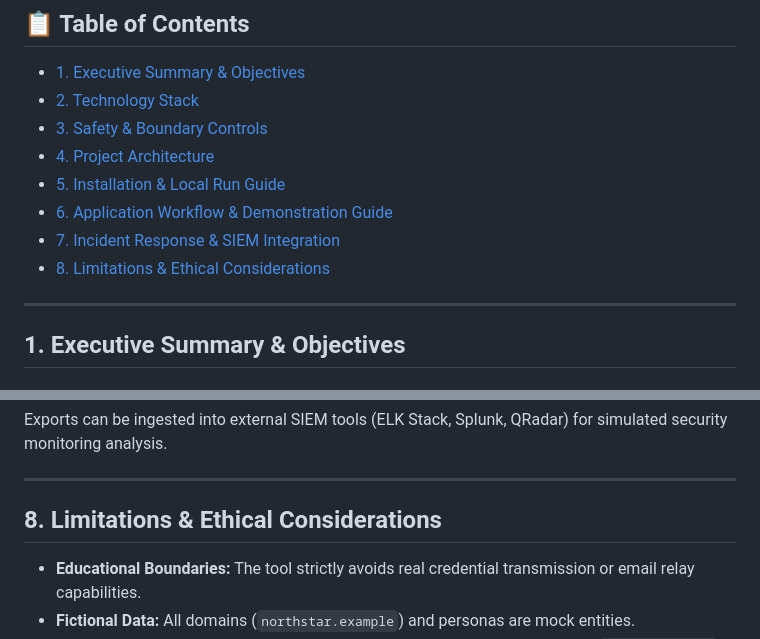
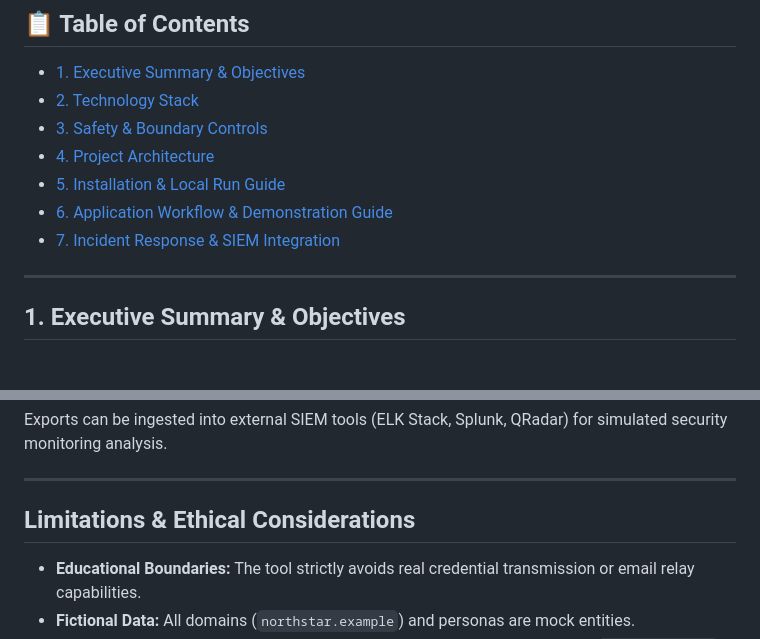
Before and after one commit to HT-dev-byte/Task5-Cybersecurity, a Markdown page: README.md, 2 parts joined by grey strips. Rendered like a GitHub page.

```diff
--- a/README.md
+++ b/README.md
@@ -20,7 +20,6 @@
 - [5. Installation & Local Run Guide](#5-installation--local-run-guide)
 - [6. Application Workflow & Demonstration Guide](#6-application-workflow--demonstration-guide)
 - [7. Incident Response & SIEM Integration](#7-incident-response--siem-integration)
-- [8. Limitations & Ethical Considerations](#8-limitations-&-ethical-considerations)
 
 ---
 
@@ -158,7 +157,7 @@ Telemetry logs are recorded for all actions in `security_events`:
 Exports can be ingested into external SIEM tools (ELK Stack, Splunk, QRadar) for simulated security monitoring analysis.
 
 ---
-## 8. Limitations & Ethical Considerations
+## Limitations & Ethical Considerations
 
 - **Educational Boundaries:** The tool strictly avoids real credential transmission or email relay capabilities.
 - **Fictional Data:** All domains (`northstar.example`) and personas are mock entities.
```
